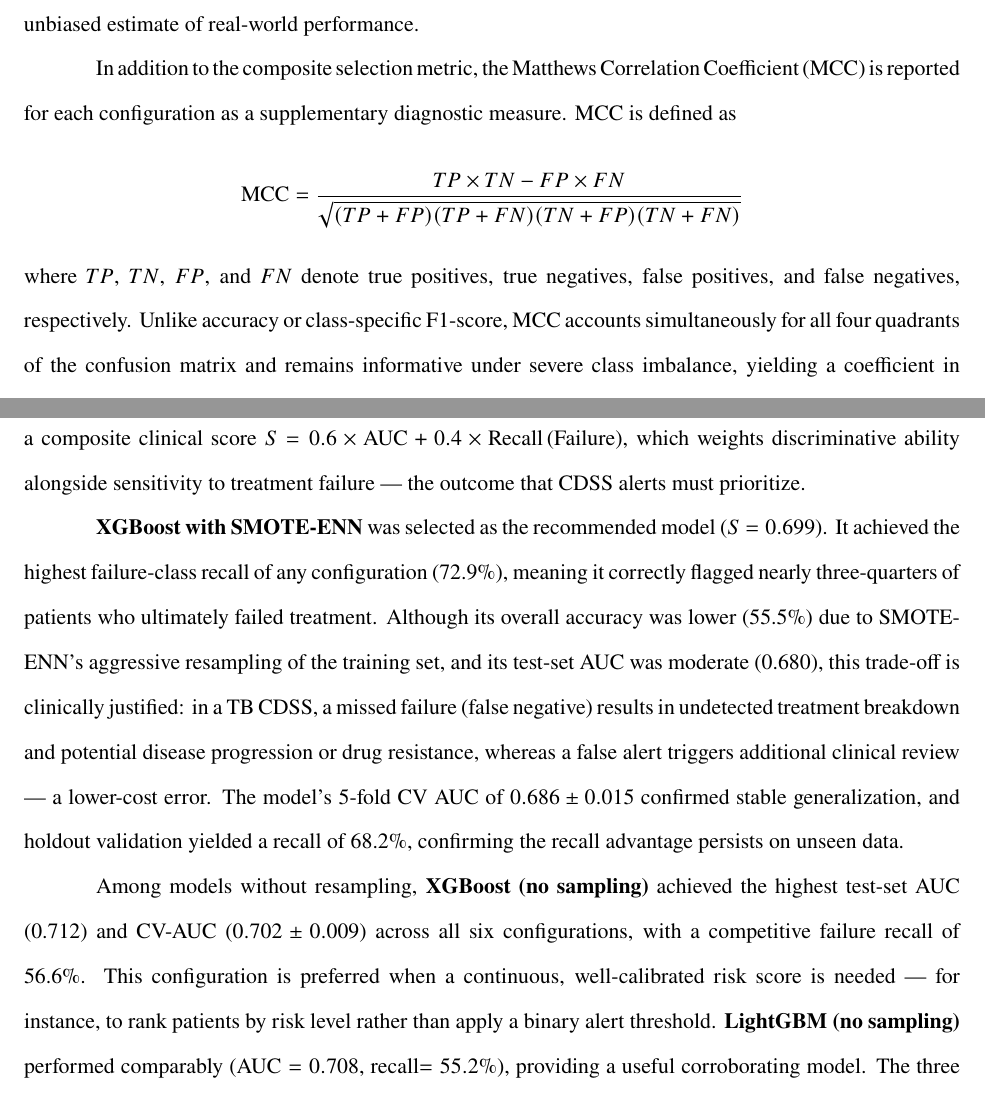
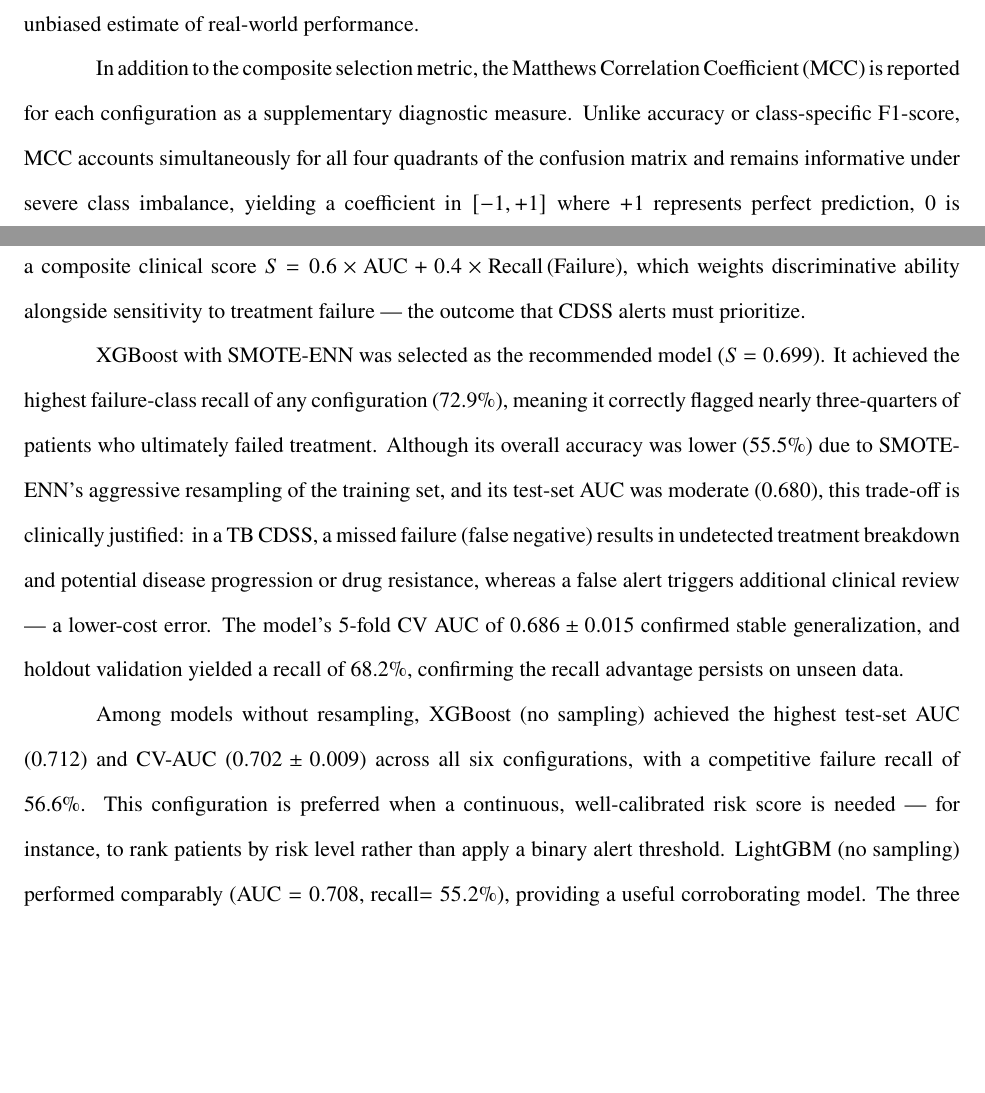
Before and after one commit to VladTemp27/TB-DOTS-CAR-CDSS, a LaTeX thesis (paper/apa/thesis_apa.tex): two parts of pages 26 and 49 of 79, joined at a grey line, cut so that both start at the same text, the shorter picture padded with empty space. Compiled offline with pdfLaTeX.

Commit message:
docs: remove MCC formula from methodology and simplify formatting in model evaluation section

```diff
--- a/paper/apa/thesis_apa.tex
+++ b/paper/apa/thesis_apa.tex
@@ -394,11 +394,7 @@ The dataset is partitioned using a stratified 70/20/10 patient-level split into
 
 Each model configuration is evaluated using five-fold stratified cross-validation on the training data to estimate generalization performance, yielding a mean and standard deviation of the area under the receiver operating characteristic curve (ROC-AUC) across folds \citep{hastie2009elements}. Because the primary clinical objective is the early identification of patients at risk of treatment failure, model selection employs a composite scoring metric: $\text{score} = 0.6 \times \text{AUC} + 0.4 \times \text{Recall(Failure)}$. This weighting prioritizes discrimination ability while explicitly rewarding sensitivity to the minority failure class. The best-scoring configuration across all feature versions and resampling strategies is then evaluated on the held-out 10\% validation set to obtain an unbiased estimate of real-world performance.
 
-In addition to the composite selection metric, the Matthews Correlation Coefficient (MCC) is reported for each configuration as a supplementary diagnostic measure. MCC is defined as
-\[
-\text{MCC} = \frac{TP \times TN - FP \times FN}{\sqrt{(TP+FP)(TP+FN)(TN+FP)(TN+FN)}}
-\]
-where $TP$, $TN$, $FP$, and $FN$ denote true positives, true negatives, false positives, and false negatives, respectively. Unlike accuracy or class-specific F1-score, MCC accounts simultaneously for all four quadrants of the confusion matrix and remains informative under severe class imbalance, yielding a coefficient in $[-1, +1]$ where $+1$ represents perfect prediction, $0$ is equivalent to random classification, and $-1$ indicates complete inverse prediction \citep{chicco2020advantages}. Reporting MCC alongside the composite selection score enables direct assessment of the performance trade-off introduced by aggressive resampling strategies such as SMOTE-ENN, which may increase failure recall at the cost of excess false positives that inflate overall prediction error.
+In addition to the composite selection metric, the Matthews Correlation Coefficient (MCC) is reported for each configuration as a supplementary diagnostic measure. Unlike accuracy or class-specific F1-score, MCC accounts simultaneously for all four quadrants of the confusion matrix and remains informative under severe class imbalance, yielding a coefficient in $[-1, +1]$ where $+1$ represents perfect prediction, $0$ is equivalent to random classification, and $-1$ indicates complete inverse prediction \citep{chicco2020advantages}. Reporting MCC alongside the composite selection score enables direct assessment of the performance trade-off introduced by aggressive resampling strategies such as SMOTE-ENN, which may increase failure recall at the cost of excess false positives that inflate overall prediction error.
 
 To ensure reproducibility and eliminate transcription errors, all experiments are executed through a centralized pipeline that standardizes training, cross-validation, and evaluation, and automatically exports all performance metrics and visualizations directly to native \LaTeX{} format for inclusion in this manuscript.
 
@@ -581,9 +577,9 @@ Figure~\ref{fig:cv_feat} presents the cross-validation stability of all six mode
 
 Table~\ref{tab:model_comparison} presents the full metric breakdown for all six configurations. Models were ranked by a composite clinical score $S = 0.6 \times \text{AUC} + 0.4 \times \text{Recall\,(Failure)}$, which weights discriminative ability alongside sensitivity to treatment failure --- the outcome that CDSS alerts must prioritize.
 
-\textbf{XGBoost with SMOTE-ENN} was selected as the recommended model ($S = 0.699$). It achieved the highest failure-class recall of any configuration (72.9\%), meaning it correctly flagged nearly three-quarters of patients who ultimately failed treatment. Although its overall accuracy was lower (55.5\%) due to SMOTE-ENN's aggressive resampling of the training set, and its test-set AUC was moderate (0.680), this trade-off is clinically justified: in a TB CDSS, a missed failure (false negative) results in undetected treatment breakdown and potential disease progression or drug resistance, whereas a false alert triggers additional clinical review --- a lower-cost error. The model's 5-fold CV AUC of $0.686 \pm 0.015$ confirmed stable generalization, and holdout validation yielded a recall of 68.2\%, confirming the recall advantage persists on unseen data.
+XGBoost with SMOTE-ENN was selected as the recommended model ($S = 0.699$). It achieved the highest failure-class recall of any configuration (72.9\%), meaning it correctly flagged nearly three-quarters of patients who ultimately failed treatment. Although its overall accuracy was lower (55.5\%) due to SMOTE-ENN's aggressive resampling of the training set, and its test-set AUC was moderate (0.680), this trade-off is clinically justified: in a TB CDSS, a missed failure (false negative) results in undetected treatment breakdown and potential disease progression or drug resistance, whereas a false alert triggers additional clinical review --- a lower-cost error. The model's 5-fold CV AUC of $0.686 \pm 0.015$ confirmed stable generalization, and holdout validation yielded a recall of 68.2\%, confirming the recall advantage persists on unseen data.
 
-Among models without resampling, \textbf{XGBoost (no sampling)} achieved the highest test-set AUC (0.712) and CV-AUC ($0.702 \pm 0.009$) across all six configurations, with a competitive failure recall of 56.6\%. This configuration is preferred when a continuous, well-calibrated risk score is needed --- for instance, to rank patients by risk level rather than apply a binary alert threshold. \textbf{LightGBM (no sampling)} performed comparably ($\text{AUC} = 0.708$, recall$= 55.2\%$), providing a useful corroborating model. The three configurations not selected --- Random Forest (both sampling strategies) and LightGBM with SMOTE-ENN --- showed lower composite scores, driven by weaker failure recall relative to their AUC costs.
+Among models without resampling, XGBoost (no sampling) achieved the highest test-set AUC (0.712) and CV-AUC ($0.702 \pm 0.009$) across all six configurations, with a competitive failure recall of 56.6\%. This configuration is preferred when a continuous, well-calibrated risk score is needed --- for instance, to rank patients by risk level rather than apply a binary alert threshold. LightGBM (no sampling) performed comparably ($\text{AUC} = 0.708$, recall$= 55.2\%$), providing a useful corroborating model. The three configurations not selected --- Random Forest (both sampling strategies) and LightGBM with SMOTE-ENN --- showed lower composite scores, driven by weaker failure recall relative to their AUC costs.
 
 The MCC values reported in Table~\ref{tab:model_comparison} reveal the cost of this recall-focused selection. XGBoost with SMOTE-ENN achieved an MCC of 0.175, the lowest among all six test-set configurations. In contrast, XGBoost without resampling yielded the highest MCC (0.258), reflecting its superior balance across all four confusion matrix quadrants. This divergence illustrates a fundamental tension in imbalanced clinical classification: SMOTE-ENN raises failure recall by generating a large volume of synthetic minority-class samples during training, but the resulting model produces proportionally more false positives on the real test distribution, which MCC penalizes symmetrically. Accordingly, the recommended XGBoost with SMOTE-ENN configuration is best suited for a screening-oriented deployment where catching every at-risk patient takes precedence over minimizing false alerts, whereas XGBoost without resampling is the preferred choice when the operational cost of unnecessary clinical reviews is a binding constraint.
 
```
Also changed, not shown: paper/apa/thesis_apa.pdf.
